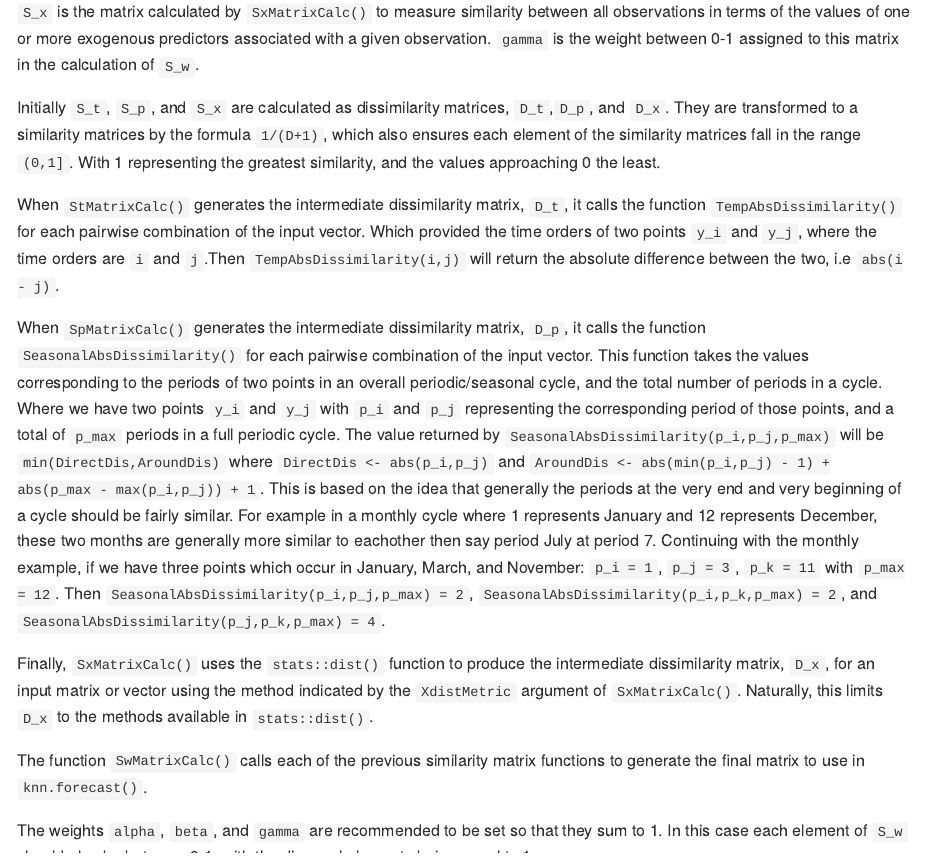
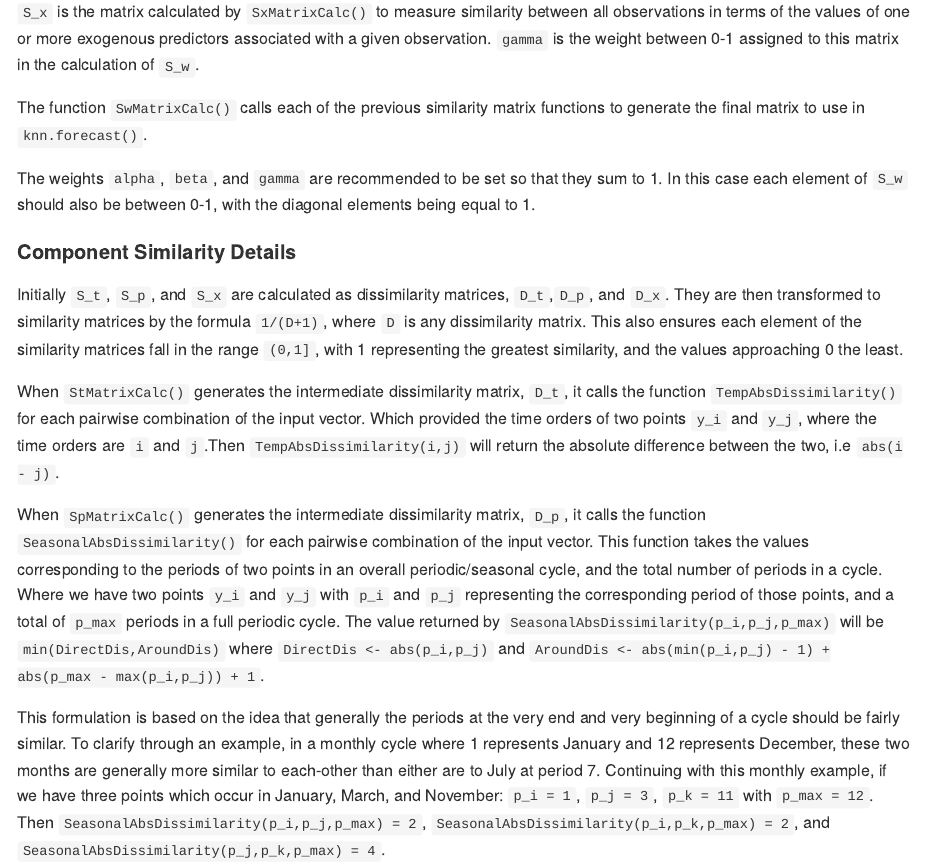
Before and after one commit to mtrupiano1/knnwtsim, an R Markdown document (README.Rmd): the page in a window 1100 px wide, from 650 px down. The pictures show the output file README.md that the author committed with the source, drawn offline in the style of GitHub; badge pictures from the web are left out.

Commit message:
README.md updates to provide detail on similarity calculation

```diff
--- a/README.Rmd
+++ b/README.Rmd
@@ -44,17 +44,22 @@ along a periodic cycle relative to all others. `beta` is the weight between 0-1
 
 `S_x` is the matrix calculated by `SxMatrixCalc()` to measure similarity between all observations in terms of the values of one or more exogenous predictors associated with a given observation. `gamma` is the weight between 0-1 assigned to this matrix in the calculation of `S_w`.
 
-Initially `S_t`, `S_p`, and `S_x` are calculated as dissimilarity matrices, `D_t`,`D_p`, and `D_x`. They are transformed to a similarity matrices by the formula `1/(D+1)`, which also ensures each element of the similarity matrices fall in the range `(0,1]`. With 1 representing the greatest similarity, and the values approaching 0 the least.
+The function `SwMatrixCalc()` calls each of the previous similarity matrix functions to generate the final matrix to use in `knn.forecast()`.
+
+The weights `alpha`, `beta`, and `gamma` are recommended to be set so that they sum to 1. In this case each element of `S_w` should also be between 0-1, with the diagonal elements being equal to 1.
+
+#### Component Similarity Details
+
+Initially `S_t`, `S_p`, and `S_x` are calculated as dissimilarity matrices, `D_t`,`D_p`, and `D_x`. They are then transformed to similarity matrices by the formula `1/(D+1)`, where `D` is any dissimilarity matrix. This also ensures each element of the similarity matrices fall in the range `(0,1]`, with 1 representing the greatest similarity, and the values approaching 0 the least.
 
 When `StMatrixCalc()` generates the intermediate dissimilarity matrix, `D_t`, it calls the function `TempAbsDissimilarity()` for each pairwise combination of the input vector. Which provided the time orders of two points `y_i` and `y_j`, where the time orders are `i` and `j`.Then `TempAbsDissimilarity(i,j)` will return the absolute difference between the two, i.e `abs(i - j)`.
 
-When `SpMatrixCalc()` generates the intermediate dissimilarity matrix, `D_p`, it calls the function `SeasonalAbsDissimilarity()` for each pairwise combination of the input vector. This function takes the values corresponding to the periods of two points in an overall periodic/seasonal cycle, and the total number of periods in a cycle. Where we have two points `y_i` and `y_j` with `p_i` and `p_j` representing the corresponding period of those points, and a total of `p_max` periods in a full periodic cycle. The value returned by `SeasonalAbsDissimilarity(p_i,p_j,p_max)` will be `min(DirectDis,AroundDis)` where `DirectDis <- abs(p_i,p_j)` and `AroundDis <- abs(min(p_i,p_j) - 1) + abs(p_max - max(p_i,p_j)) + 1`. This is based on the idea that generally the periods at the very end and very beginning of a cycle should be fairly similar. For example in a monthly cycle where 1 represents January and 12 represents December, these two months are generally more similar to eachother then say period July at period 7. Continuing with the monthly example, if we have three points which occur in January, March, and November: `p_i = 1`, `p_j = 3`, `p_k = 11` with `p_max = 12`. Then `SeasonalAbsDissimilarity(p_i,p_j,p_max) = 2`, `SeasonalAbsDissimilarity(p_i,p_k,p_max) = 2`, and `SeasonalAbsDissimilarity(p_j,p_k,p_max) = 4`.
+When `SpMatrixCalc()` generates the intermediate dissimilarity matrix, `D_p`, it calls the function `SeasonalAbsDissimilarity()` for each pairwise combination of the input vector. This function takes the values corresponding to the periods of two points in an overall periodic/seasonal cycle, and the total number of periods in a cycle. Where we have two points `y_i` and `y_j` with `p_i` and `p_j` representing the corresponding period of those points, and a total of `p_max` periods in a full periodic cycle. The value returned by `SeasonalAbsDissimilarity(p_i,p_j,p_max)` will be `min(DirectDis,AroundDis)` where `DirectDis <- abs(p_i,p_j)` and `AroundDis <- abs(min(p_i,p_j) - 1) + abs(p_max - max(p_i,p_j)) + 1`.
+
+This formulation is based on the idea that generally the periods at the very end and very beginning of a cycle should be fairly similar. To clarify through an example, in a monthly cycle where 1 represents January and 12 represents December, these two months are generally more similar to each-other than either are to July at period 7. Continuing with this monthly example, if we have three points which occur in January, March, and November: `p_i = 1`, `p_j = 3`, `p_k = 11` with `p_max = 12`. Then `SeasonalAbsDissimilarity(p_i,p_j,p_max) = 2`, `SeasonalAbsDissimilarity(p_i,p_k,p_max) = 2`, and `SeasonalAbsDissimilarity(p_j,p_k,p_max) = 4`.
 
 Finally, `SxMatrixCalc()` uses the `stats::dist()` function to produce the intermediate dissimilarity matrix, `D_x`, for an input matrix or vector using the method indicated by the `XdistMetric` argument of `SxMatrixCalc()`. Naturally, this limits `D_x` to the methods available in `stats::dist()`.
 
-The function `SwMatrixCalc()` calls each of the previous similarity matrix functions to generate the final matrix to use in `knn.forecast()`.
-
-The weights `alpha`, `beta`, and `gamma` are recommended to be set so that they sum to 1. In this case each element of `S_w` should also be between 0-1, with the diagonal elements being equal to 1.
 
 ### KNN Forecasting
 
```
Also changed, not shown: cran-comments.md (+7 -0 lines), README.md, 1 other file.
